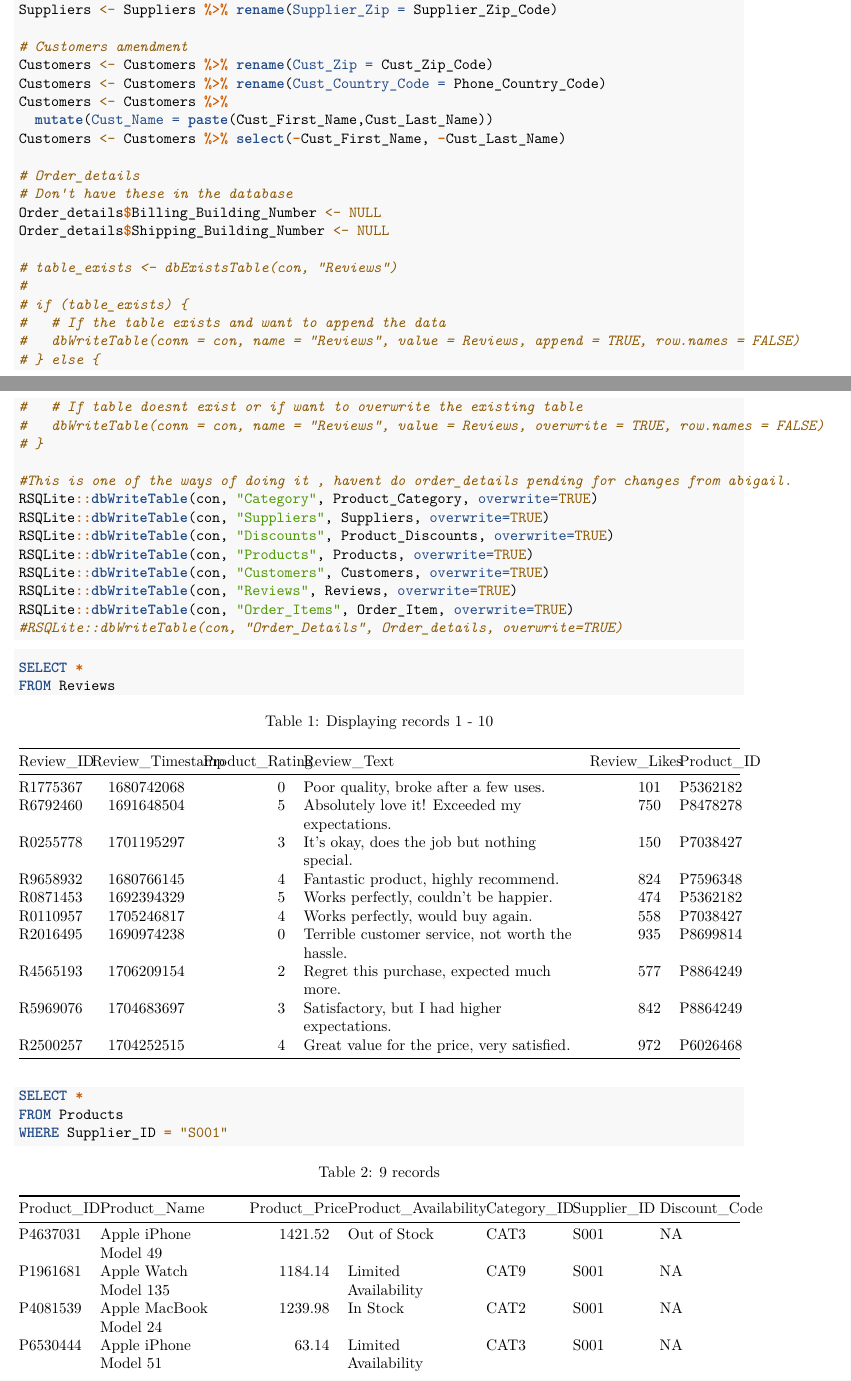
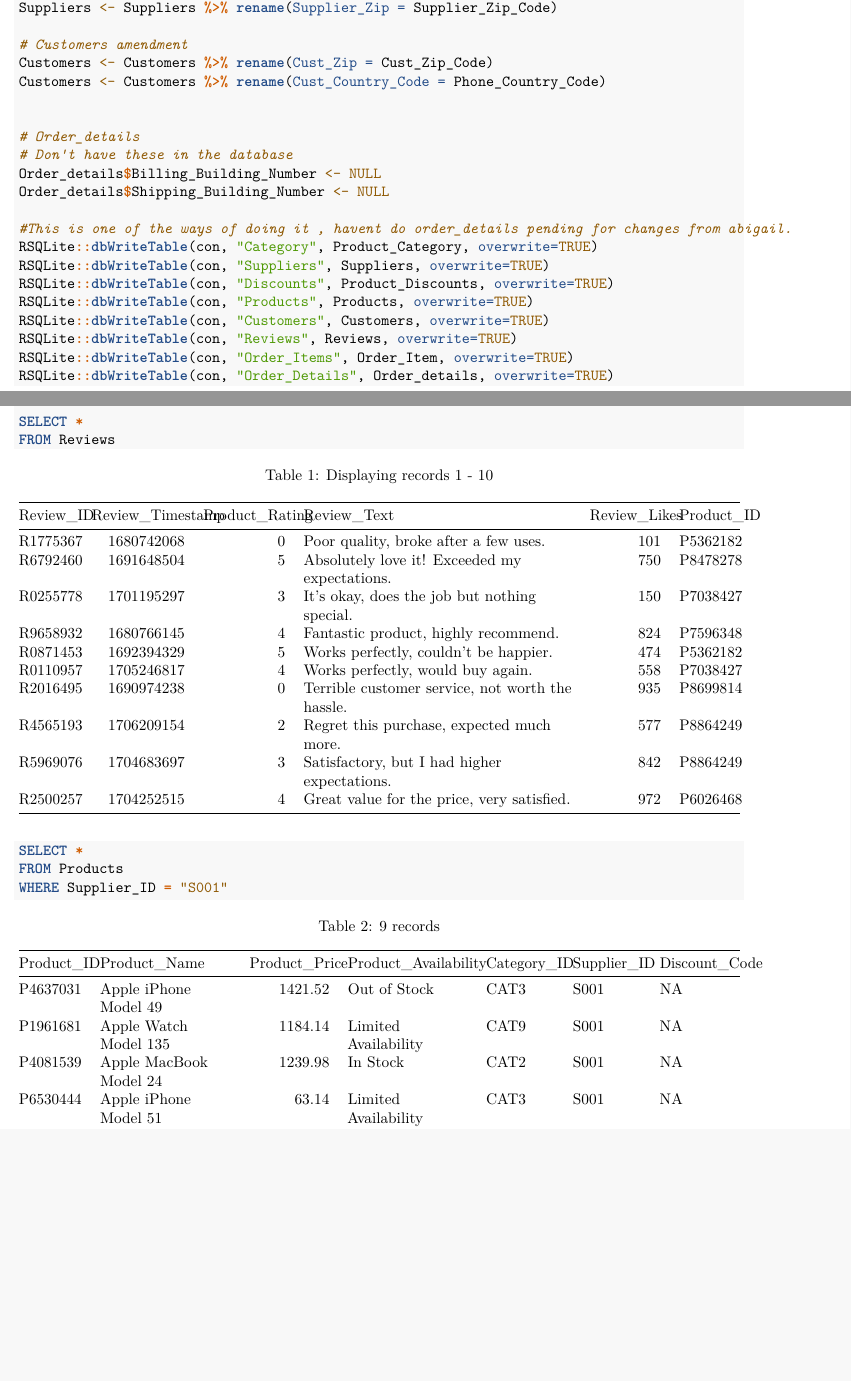
Before and after one commit to abigail-g/E-commerceDB, an R Markdown document (E-commerceDB.Rmd): two parts of pages 7 and 8 of 9, joined at a grey line, cut so that both start at the same text, the shorter picture padded with empty space. Rendered offline with R 4.5, knitr and Pandoc, then LaTeX, with nearby package versions; some code elsewhere in the file could not run offline.

Commit message:
changed script, and added all tables into the database

````diff
--- a/E-commerceDB.Rmd
+++ b/E-commerceDB.Rmd
@@ -315,24 +315,12 @@ Suppliers <- Suppliers %>% rename(Supplier_Zip = Supplier_Zip_Code)
 # Customers amendment
 Customers <- Customers %>% rename(Cust_Zip = Cust_Zip_Code)
 Customers <- Customers %>% rename(Cust_Country_Code = Phone_Country_Code)
-Customers <- Customers %>%
-  mutate(Cust_Name = paste(Cust_First_Name,Cust_Last_Name))
-Customers <- Customers %>% select(-Cust_First_Name, -Cust_Last_Name)
+
 
 # Order_details
 # Don't have these in the database
 Order_details$Billing_Building_Number <- NULL
 Order_details$Shipping_Building_Number <- NULL
-
-# table_exists <- dbExistsTable(con, "Reviews")
-#
-# if (table_exists) {
-#   # If the table exists and want to append the data
-#   dbWriteTable(conn = con, name = "Reviews", value = Reviews, append = TRUE, row.names = FALSE)
-# } else {
-#   # If table doesnt exist or if want to overwrite the existing table
-#   dbWriteTable(conn = con, name = "Reviews", value = Reviews, overwrite = TRUE, row.names = FALSE)
-# }
 
 #This is one of the ways of doing it , havent do order_details pending for changes from abigail.
 RSQLite::dbWriteTable(con, "Category", Product_Category, overwrite=TRUE)
@@ -342,7 +330,7 @@ RSQLite::dbWriteTable(con, "Products", Products, overwrite=TRUE)
 RSQLite::dbWriteTable(con, "Customers", Customers, overwrite=TRUE)
 RSQLite::dbWriteTable(con, "Reviews", Reviews, overwrite=TRUE)
 RSQLite::dbWriteTable(con, "Order_Items", Order_Item, overwrite=TRUE)
-#RSQLite::dbWriteTable(con, "Order_Details", Order_details, overwrite=TRUE)
+RSQLite::dbWriteTable(con, "Order_Details", Order_details, overwrite=TRUE)
 ```
 
 ```{sql connection=con}
````
Also changed, not shown: 2 other files.
